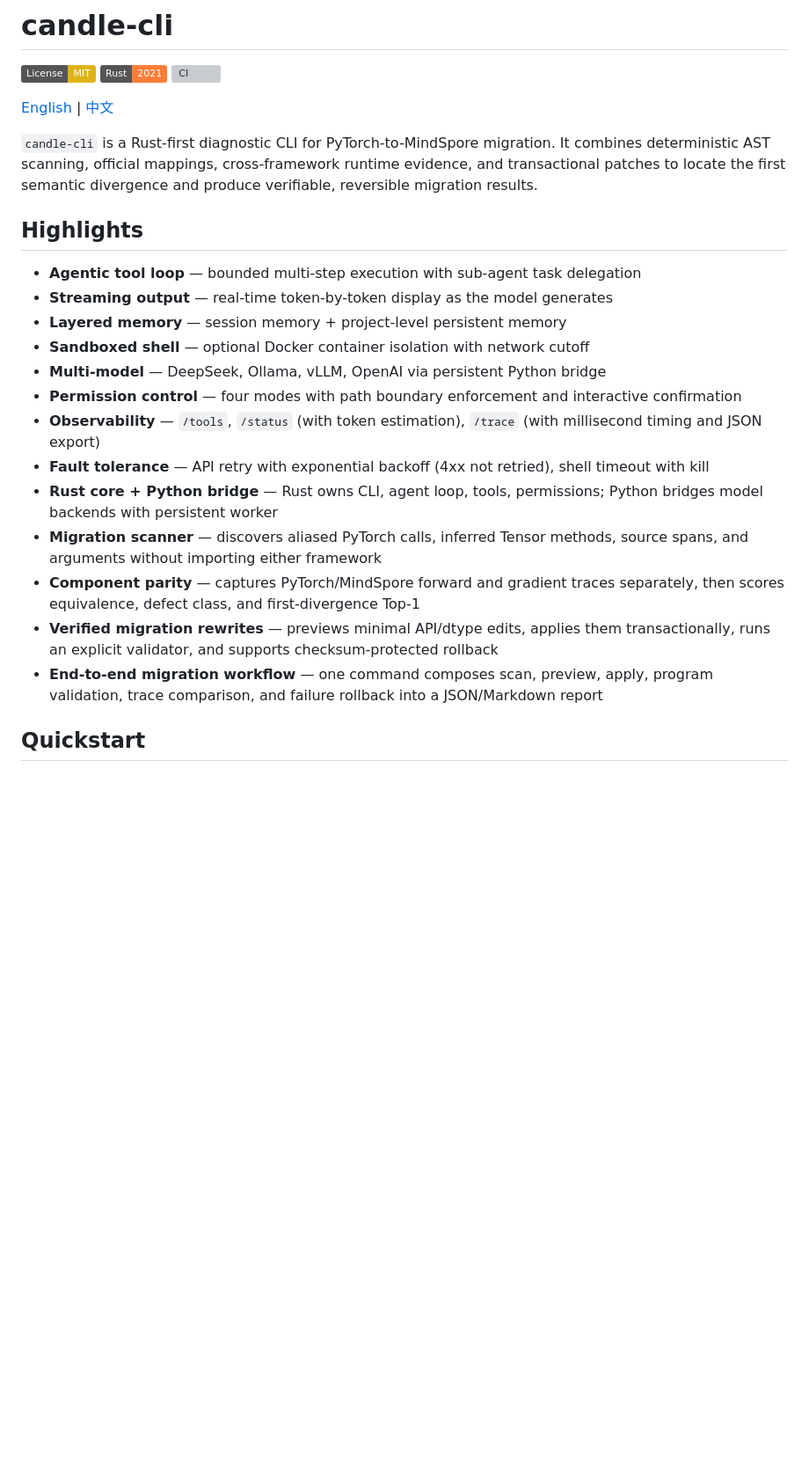
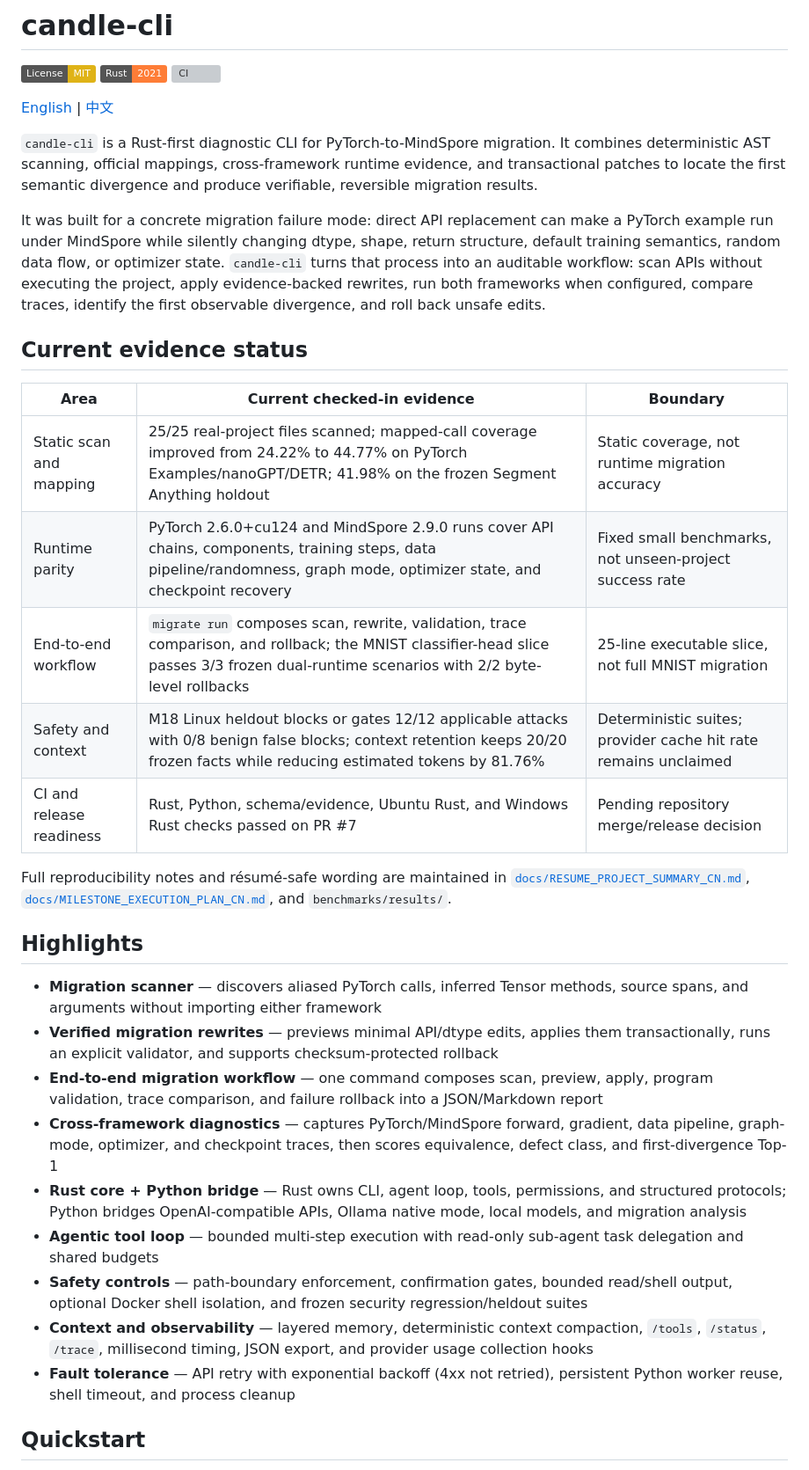
Before and after one commit to DuangZ-GR/candle-cli, a Markdown page: README.md, the part around the change. Shown at 88% size. GitHub-like rendering; badges without logos; blank space fills up the shorter version; grey boxes are pictures that could not be loaded.

Commit message:
docs: clarify project positioning and evidence status

```diff
--- a/README.md
+++ b/README.md
@@ -8,21 +8,31 @@
 
 `candle-cli` is a Rust-first diagnostic CLI for PyTorch-to-MindSpore migration. It combines deterministic AST scanning, official mappings, cross-framework runtime evidence, and transactional patches to locate the first semantic divergence and produce verifiable, reversible migration results.
 
+It was built for a concrete migration failure mode: direct API replacement can make a PyTorch example run under MindSpore while silently changing dtype, shape, return structure, default training semantics, random data flow, or optimizer state. `candle-cli` turns that process into an auditable workflow: scan APIs without executing the project, apply evidence-backed rewrites, run both frameworks when configured, compare traces, identify the first observable divergence, and roll back unsafe edits.
+
+## Current evidence status
+
+| Area | Current checked-in evidence | Boundary |
+|------|-----------------------------|----------|
+| Static scan and mapping | 25/25 real-project files scanned; mapped-call coverage improved from 24.22% to 44.77% on PyTorch Examples/nanoGPT/DETR; 41.98% on the frozen Segment Anything holdout | Static coverage, not runtime migration accuracy |
+| Runtime parity | PyTorch 2.6.0+cu124 and MindSpore 2.9.0 runs cover API chains, components, training steps, data pipeline/randomness, graph mode, optimizer state, and checkpoint recovery | Fixed small benchmarks, not unseen-project success rate |
+| End-to-end workflow | `migrate run` composes scan, rewrite, validation, trace comparison, and rollback; the MNIST classifier-head slice passes 3/3 frozen dual-runtime scenarios with 2/2 byte-level rollbacks | 25-line executable slice, not full MNIST migration |
+| Safety and context | M18 Linux heldout blocks or gates 12/12 applicable attacks with 0/8 benign false blocks; context retention keeps 20/20 frozen facts while reducing estimated tokens by 81.76% | Deterministic suites; provider cache hit rate remains unclaimed |
+| CI and release readiness | Rust, Python, schema/evidence, Ubuntu Rust, and Windows Rust checks passed on PR #7 | Pending repository merge/release decision |
+
+Full reproducibility notes and résumé-safe wording are maintained in [`docs/RESUME_PROJECT_SUMMARY_CN.md`](docs/RESUME_PROJECT_SUMMARY_CN.md), [`docs/MILESTONE_EXECUTION_PLAN_CN.md`](docs/MILESTONE_EXECUTION_PLAN_CN.md), and `benchmarks/results/`.
+
 ## Highlights
 
-- **Agentic tool loop** — bounded multi-step execution with sub-agent task delegation
-- **Streaming output** — real-time token-by-token display as the model generates
-- **Layered memory** — session memory + project-level persistent memory
-- **Sandboxed shell** — optional Docker container isolation with network cutoff
-- **Multi-model** — DeepSeek, Ollama, vLLM, OpenAI via persistent Python bridge
-- **Permission control** — four modes with path boundary enforcement and interactive confirmation
-- **Observability** — `/tools`, `/status` (with token estimation), `/trace` (with millisecond timing and JSON export)
-- **Fault tolerance** — API retry with exponential backoff (4xx not retried), shell timeout with kill
-- **Rust core + Python bridge** — Rust owns CLI, agent loop, tools, permissions; Python bridges model backends with persistent worker
 - **Migration scanner** — discovers aliased PyTorch calls, inferred Tensor methods, source spans, and arguments without importing either framework
-- **Component parity** — captures PyTorch/MindSpore forward and gradient traces separately, then scores equivalence, defect class, and first-divergence Top-1
 - **Verified migration rewrites** — previews minimal API/dtype edits, applies them transactionally, runs an explicit validator, and supports checksum-protected rollback
 - **End-to-end migration workflow** — one command composes scan, preview, apply, program validation, trace comparison, and failure rollback into a JSON/Markdown report
+- **Cross-framework diagnostics** — captures PyTorch/MindSpore forward, gradient, data pipeline, graph-mode, optimizer, and checkpoint traces, then scores equivalence, defect class, and first-divergence Top-1
+- **Rust core + Python bridge** — Rust owns CLI, agent loop, tools, permissions, and structured protocols; Python bridges OpenAI-compatible APIs, Ollama native mode, local models, and migration analysis
+- **Agentic tool loop** — bounded multi-step execution with read-only sub-agent task delegation and shared budgets
+- **Safety controls** — path-boundary enforcement, confirmation gates, bounded read/shell output, optional Docker shell isolation, and frozen security regression/heldout suites
+- **Context and observability** — layered memory, deterministic context compaction, `/tools`, `/status`, `/trace`, millisecond timing, JSON export, and provider usage collection hooks
+- **Fault tolerance** — API retry with exponential backoff (4xx not retried), persistent Python worker reuse, shell timeout, and process cleanup
 
 ## Quickstart
 
```
Also changed, not shown: README_CN.md (+19 -11 lines), docs/RESUME_PROJECT_SUMMARY_CN.md (+13 -7 lines).
